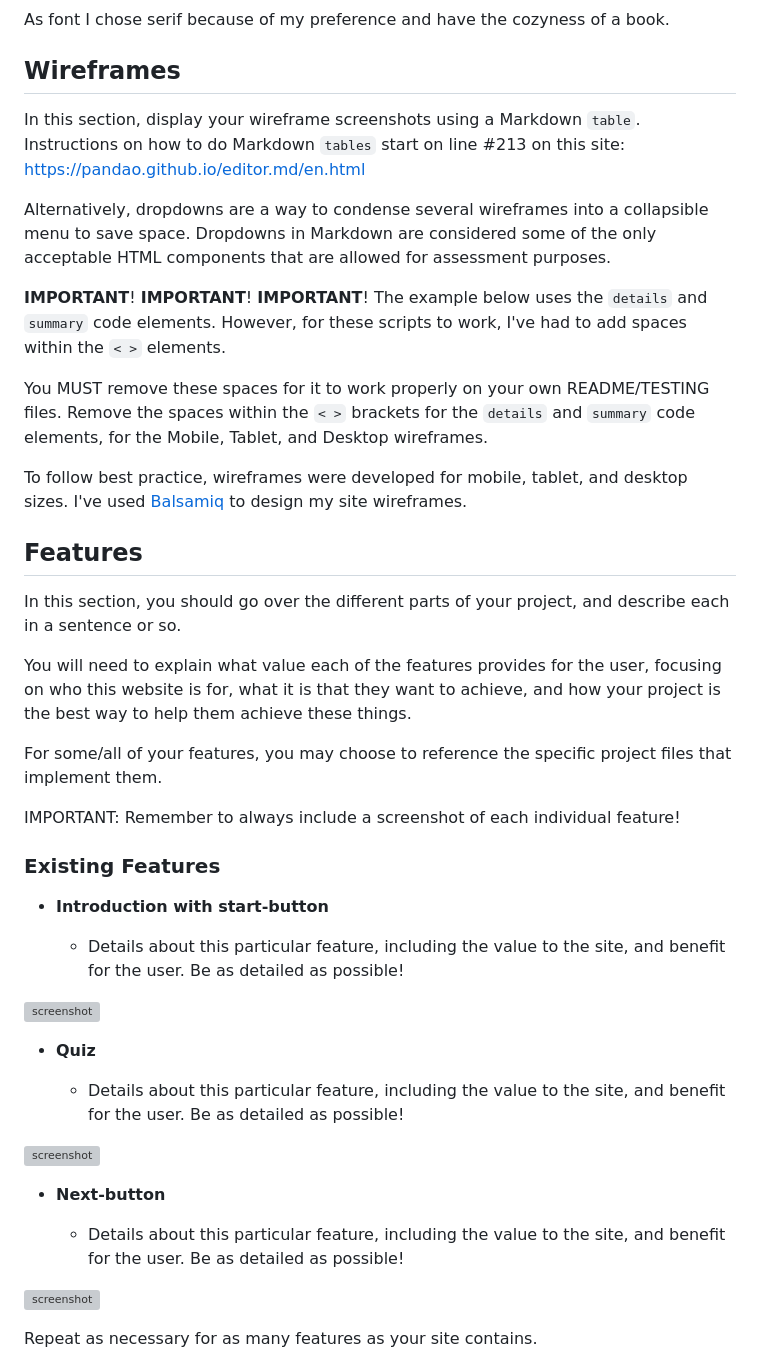
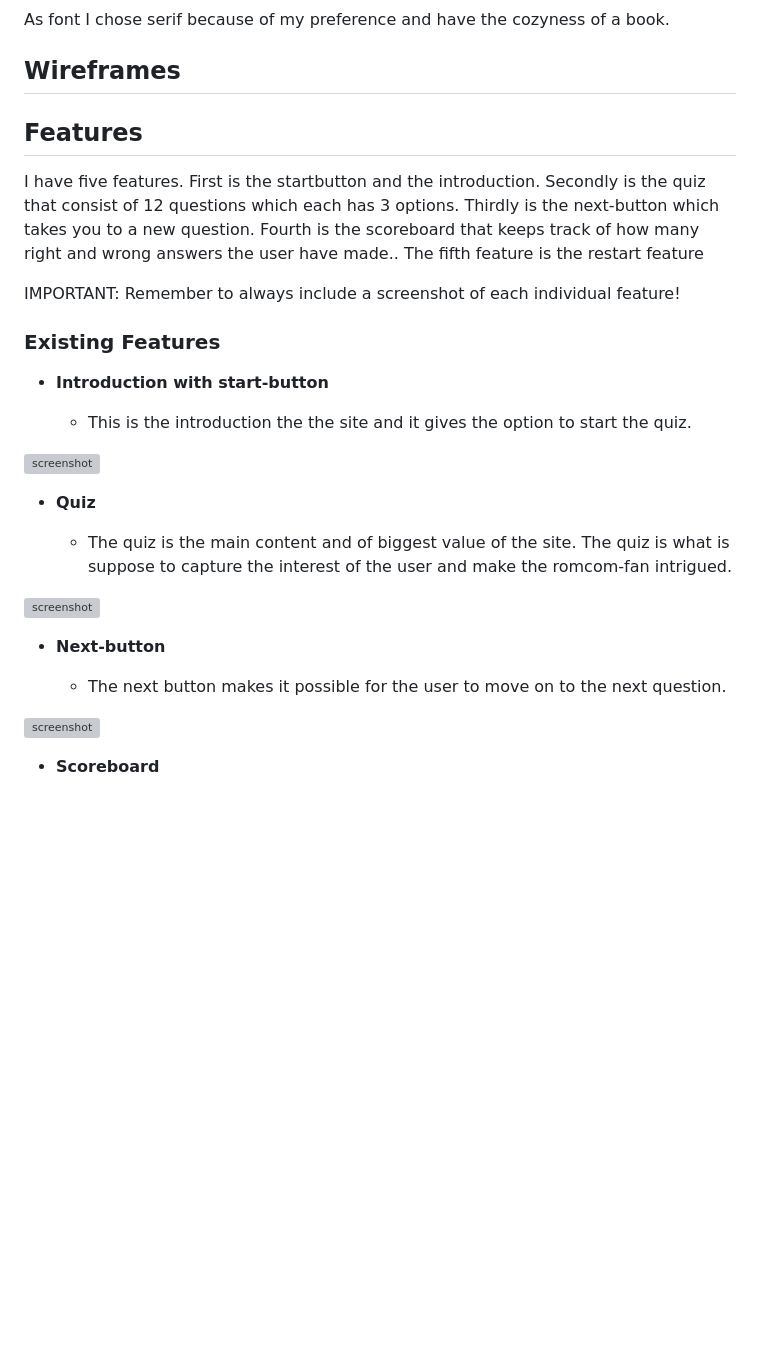
Before and after one commit to ilswh/quiz-romcom, a Markdown page: README.md, the part around the change printed below. GitHub-like rendering; blank space fills up the shorter version; grey boxes are pictures that could not be loaded.

Commit message:
Edit text readme.

```diff
--- a/README.md
+++ b/README.md
@@ -37,33 +25,9 @@ As font I chose serif because of my preference and have the cozyness of a book.
 
 ## Wireframes
 
-In this section, display your wireframe screenshots using a Markdown `table`.
-Instructions on how to do Markdown `tables` start on line #213 on this site: https://pandao.github.io/editor.md/en.html
-
-Alternatively, dropdowns are a way to condense several wireframes into a collapsible menu to save space.
-Dropdowns in Markdown are considered some of the only acceptable HTML components that are allowed for assessment purposes.
-
-**IMPORTANT**! **IMPORTANT**! **IMPORTANT**!
-The example below uses the `details` and `summary` code elements.
-However, for these scripts to work, I've had to add spaces within the `< >` elements.
-
-You MUST remove these spaces for it to work properly on your own README/TESTING files.
-Remove the spaces within the `< >` brackets for the `details` and `summary` code elements,
-for the Mobile, Tablet, and Desktop wireframes.
-
-To follow best practice, wireframes were developed for mobile, tablet, and desktop sizes.
-I've used [Balsamiq](https://balsamiq.com/wireframes) to design my site wireframes.
-
 ## Features
 
-In this section, you should go over the different parts of your project,
-and describe each in a sentence or so.
-
-You will need to explain what value each of the features provides for the user,
-focusing on who this website is for, what it is that they want to achieve,
-and how your project is the best way to help them achieve these things.
-
-For some/all of your features, you may choose to reference the specific project files that implement them.
+I have five features. First is the startbutton and the introduction. Secondly is the quiz that consist of 12 questions which each has 3 options. Thirdly is the next-button which takes you to a new question.  Fourth is the scoreboard that keeps track of how many right and wrong answers the user have made.. The fifth feature is the restart feature
 
 IMPORTANT: Remember to always include a screenshot of each individual feature!
 
@@ -72,21 +36,21 @@ IMPORTANT: Remember to always include a screenshot of each individual feature!
 
 - **Introduction with start-button**
 
-    - Details about this particular feature, including the value to the site, and benefit for the user. Be as detailed as possible!
+    - This is the introduction the the site and it gives the option to start the quiz.
 
 ![screenshot](documentation/feature01.png)
 
 - **Quiz**
 
-    - Details about this particular feature, including the value to the site, and benefit for the user. Be as detailed as possible!
+    - The quiz is the main content and of biggest value of the site. The quiz is what is suppose to capture the interest of the user and make the romcom-fan intrigued.
 
 ![screenshot](documentation/feature02.png)
 
 - **Next-button**
 
-    - Details about this particular feature, including the value to the site, and benefit for the user. Be as detailed as possible!
+    - The next button makes it possible for the user to move on to the next question.
 
 ![screenshot](documentation/feature03.png)
 
-Repeat as necessary for as many features as your site contains.
+- **Scoreboard**
 
```
Also changed, not shown: other parts of README.md (+13 -48 lines).
